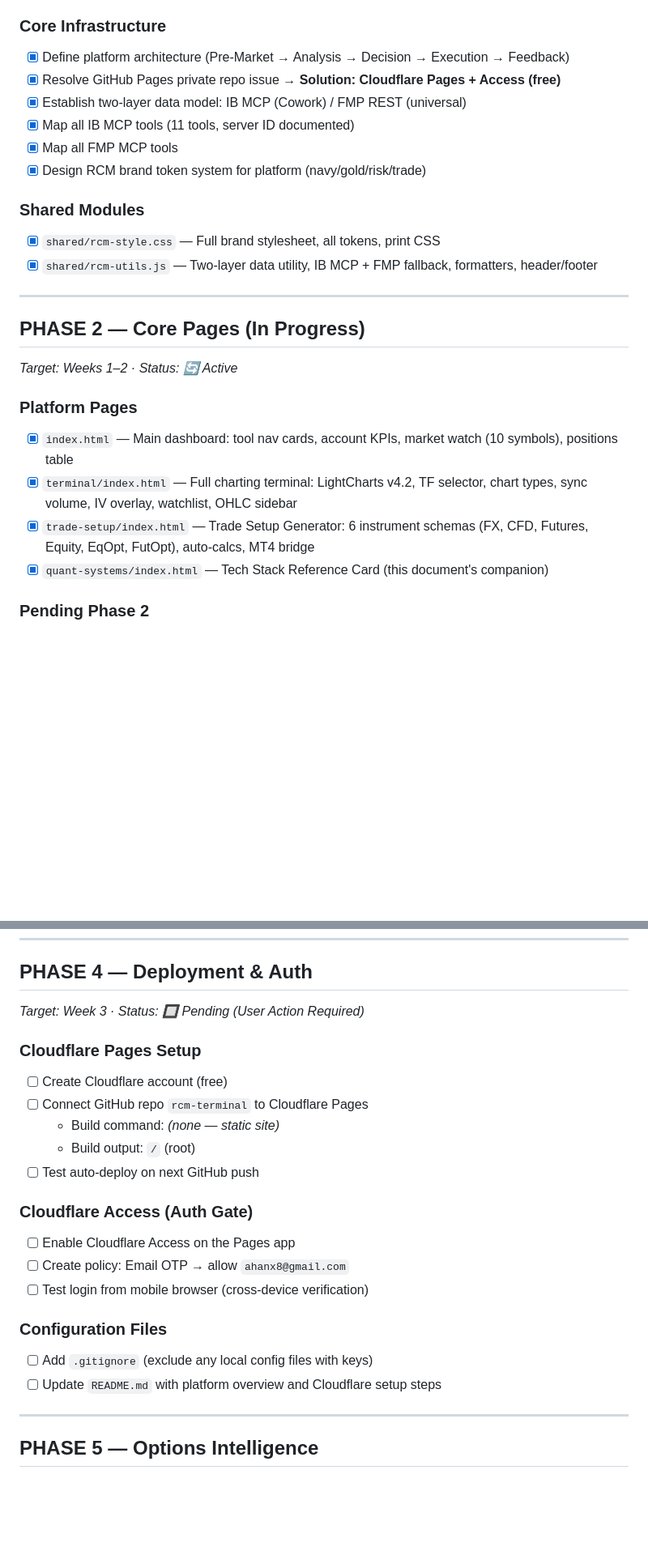
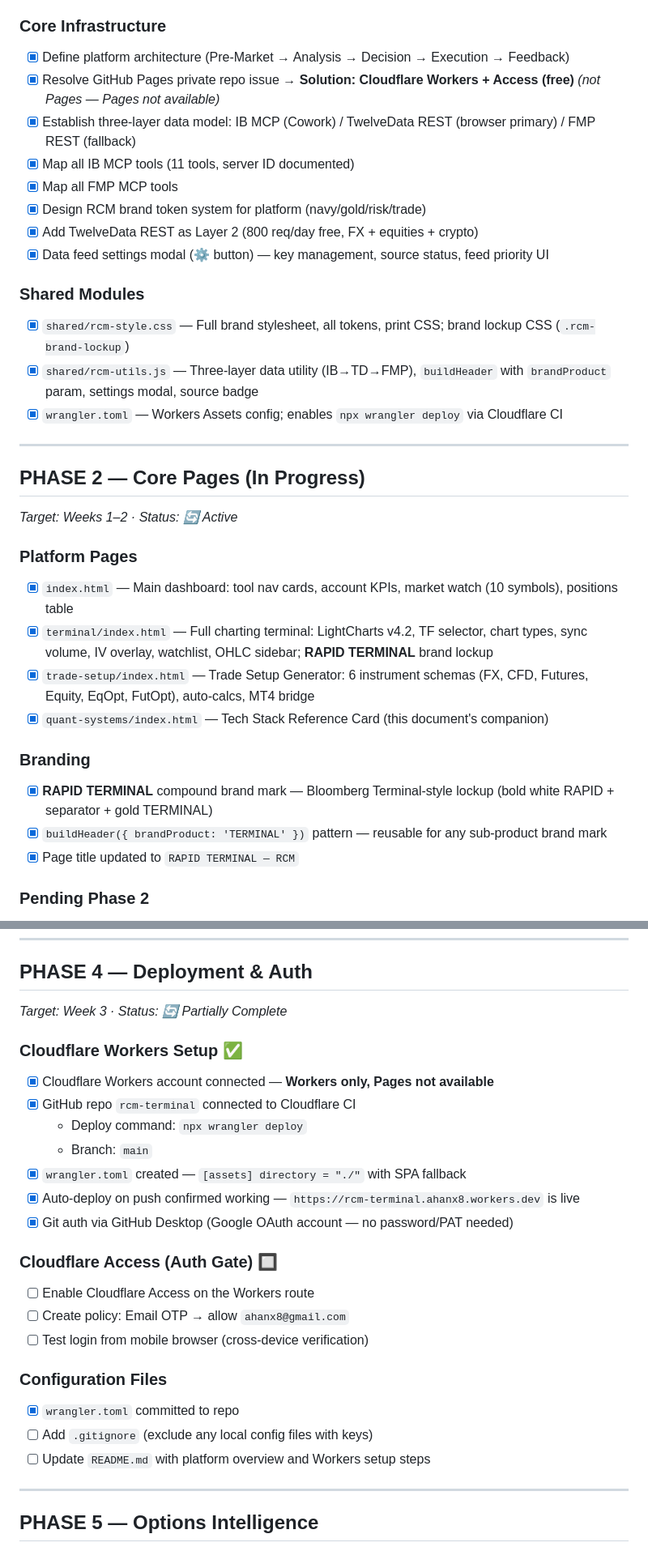
Before and after one commit to maverickfx/rcm-terminal, a Markdown page: docs/RCM_TERMINAL_ROADMAP.md, 2 parts joined by grey strips. Shown at 81% size. Rendered like a GitHub page; blank space fills up the shorter version.

Commit message:
docs: update roadmap — v0.2.1 status, Workers deploy confirmed, RAPID TERMINAL branding done

```diff
--- a/docs/RCM_TERMINAL_ROADMAP.md
+++ b/docs/RCM_TERMINAL_ROADMAP.md
@@ -25,15 +26,18 @@
 
 ### Core Infrastructure
 - [x] Define platform architecture (Pre-Market → Analysis → Decision → Execution → Feedback)
-- [x] Resolve GitHub Pages private repo issue → **Solution: Cloudflare Pages + Access (free)**
-- [x] Establish two-layer data model: IB MCP (Cowork) / FMP REST (universal)
+- [x] Resolve GitHub Pages private repo issue → **Solution: Cloudflare Workers + Access (free)** *(not Pages — Pages not available)*
+- [x] Establish three-layer data model: IB MCP (Cowork) / TwelveData REST (browser primary) / FMP REST (fallback)
 - [x] Map all IB MCP tools (11 tools, server ID documented)
 - [x] Map all FMP MCP tools
 - [x] Design RCM brand token system for platform (navy/gold/risk/trade)
+- [x] Add TwelveData REST as Layer 2 (800 req/day free, FX + equities + crypto)
+- [x] Data feed settings modal (⚙ button) — key management, source status, feed priority UI
 
 ### Shared Modules
-- [x] `shared/rcm-style.css` — Full brand stylesheet, all tokens, print CSS
-- [x] `shared/rcm-utils.js` — Two-layer data utility, IB MCP + FMP fallback, formatters, header/footer
+- [x] `shared/rcm-style.css` — Full brand stylesheet, all tokens, print CSS; brand lockup CSS (`.rcm-brand-lockup`)
+- [x] `shared/rcm-utils.js` — Three-layer data utility (IB→TD→FMP), `buildHeader` with `brandProduct` param, settings modal, source badge
+- [x] `wrangler.toml` — Workers Assets config; enables `npx wrangler deploy` via Cloudflare CI
 
 ---
 
@@ -42,9 +46,14 @@
 
 ### Platform Pages
 - [x] `index.html` — Main dashboard: tool nav cards, account KPIs, market watch (10 symbols), positions table
-- [x] `terminal/index.html` — Full charting terminal: LightCharts v4.2, TF selector, chart types, sync volume, IV overlay, watchlist, OHLC sidebar
+- [x] `terminal/index.html` — Full charting terminal: LightCharts v4.2, TF selector, chart types, sync volume, IV overlay, watchlist, OHLC sidebar; **RAPID TERMINAL** brand lockup
 - [x] `trade-setup/index.html` — Trade Setup Generator: 6 instrument schemas (FX, CFD, Futures, Equity, EqOpt, FutOpt), auto-calcs, MT4 bridge
 - [x] `quant-systems/index.html` — Tech Stack Reference Card (this document's companion)
+
+### Branding
+- [x] **RAPID TERMINAL** compound brand mark — Bloomberg Terminal-style lockup (bold white RAPID + separator + gold TERMINAL)
+- [x] `buildHeader({ brandProduct: 'TERMINAL' })` pattern — reusable for any sub-product brand mark
+- [x] Page title updated to `RAPID TERMINAL — RCM`
 
 ### Pending Phase 2
 - [ ] `options/index.html` — IV Percentile Scanner
@@ -102,23 +111,26 @@
 ---
 
 ## PHASE 4 — Deployment & Auth
-*Target: Week 3 · Status: 🔲 Pending (User Action Required)*
+*Target: Week 3 · Status: 🔄 Partially Complete*
 
-### Cloudflare Pages Setup
-- [ ] Create Cloudflare account (free)
-- [ ] Connect GitHub repo `rcm-terminal` to Cloudflare Pages
-  - Build command: *(none — static site)*
-  - Build output: `/` (root)
-- [ ] Test auto-deploy on next GitHub push
+### Cloudflare Workers Setup ✅
+- [x] Cloudflare Workers account connected — **Workers only, Pages not available**
+- [x] GitHub repo `rcm-terminal` connected to Cloudflare CI
+  - Deploy command: `npx wrangler deploy`
+  - Branch: `main`
+- [x] `wrangler.toml` created — `[assets] directory = "./"` with SPA fallback
+- [x] Auto-deploy on push confirmed working — `https://rcm-terminal.ahanx8.workers.dev` is live
+- [x] Git auth via GitHub Desktop (Google OAuth account — no password/PAT needed)
 
-### Cloudflare Access (Auth Gate)
-- [ ] Enable Cloudflare Access on the Pages app
+### Cloudflare Access (Auth Gate) 🔲
+- [ ] Enable Cloudflare Access on the Workers route
 - [ ] Create policy: Email OTP → allow `ahanx8@gmail.com`
 - [ ] Test login from mobile browser (cross-device verification)
 
 ### Configuration Files
+- [x] `wrangler.toml` committed to repo
 - [ ] Add `.gitignore` (exclude any local config files with keys)
-- [ ] Update `README.md` with platform overview and Cloudflare setup steps
+- [ ] Update `README.md` with platform overview and Workers setup steps
 
 ---
 
```
Also changed, not shown: other parts of docs/RCM_TERMINAL_ROADMAP.md (+14 -7 lines).
